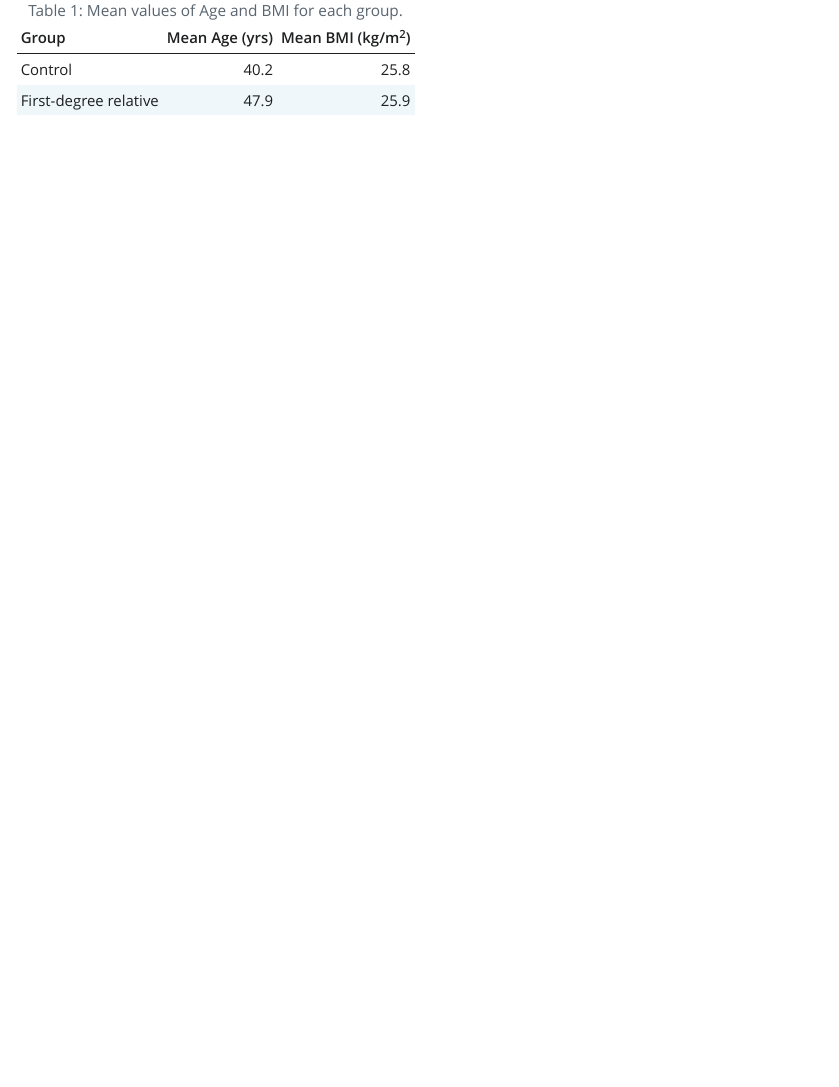
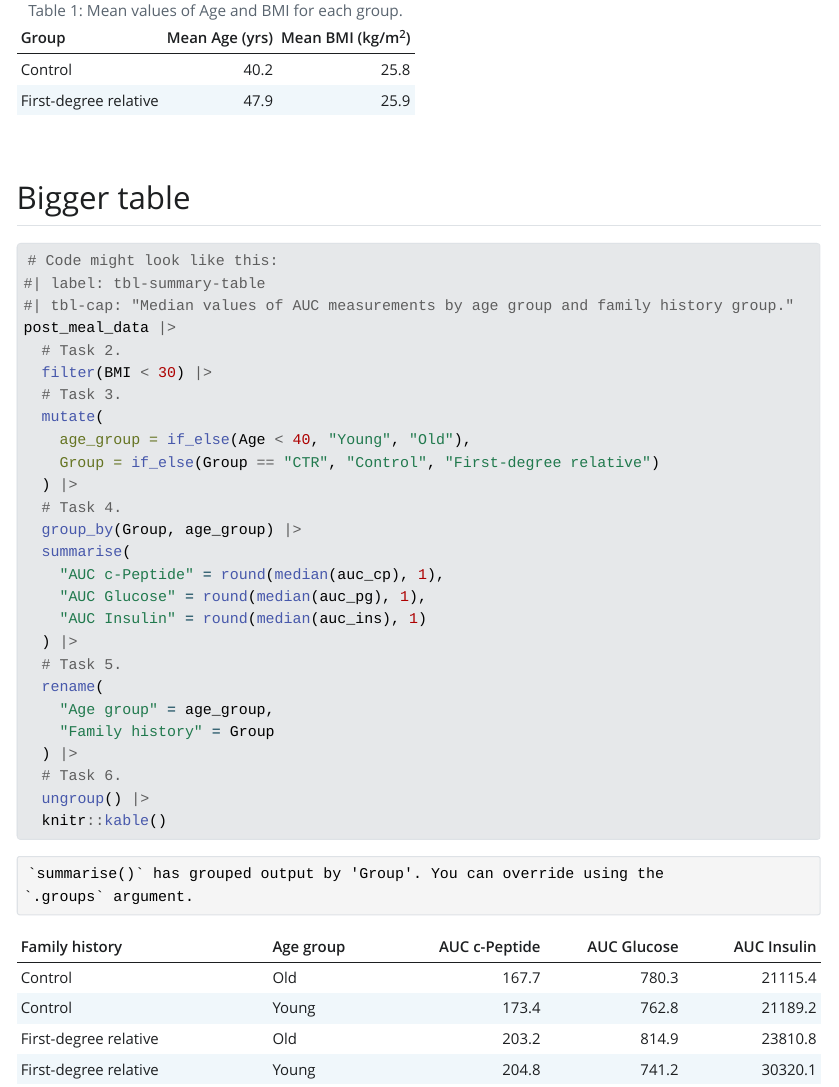
Before and after one commit to jasjen/R_Course, a Quarto document (Uden navn.qmd): the page in a window 1100 px wide, from 3950 px down. The pictures show the output file Uden navn.html that the author committed with the source, opened offline; Quarto's library style sheets are replaced by a plain one without menus; long lines of code are wrapped.

Commit message:
Done with 13

````diff
--- a/Uden navn.qmd
+++ b/Uden navn.qmd
@@ -339,3 +339,32 @@ tidied_post_meal_data |>
   ungroup() |>
   knitr::kable()
 ```
+## Bigger table
+```{r}
+# Code might look like this:
+#| label: tbl-summary-table
+#| tbl-cap: "Median values of AUC measurements by age group and family history group."
+post_meal_data |>
+  # Task 2.
+  filter(BMI < 30) |>
+  # Task 3.
+  mutate(
+    age_group = if_else(Age < 40, "Young", "Old"),
+    Group = if_else(Group == "CTR", "Control", "First-degree relative")
+  ) |>
+  # Task 4.
+  group_by(Group, age_group) |>
+  summarise(
+    "AUC c-Peptide" = round(median(auc_cp), 1),
+    "AUC Glucose" = round(median(auc_pg), 1),
+    "AUC Insulin" = round(median(auc_ins), 1)
+  ) |>
+  # Task 5.
+  rename(
+    "Age group" = age_group,
+    "Family history" = Group
+  ) |>
+  # Task 6.
+  ungroup() |>
+  knitr::kable()
+```
````
Also changed, not shown: Uden navn.html, Uden-navn_files/figure-html/fig-multidimensional-1.png, Uden-navn_files/figure-html/unnamed-chunk-21-1.png.
